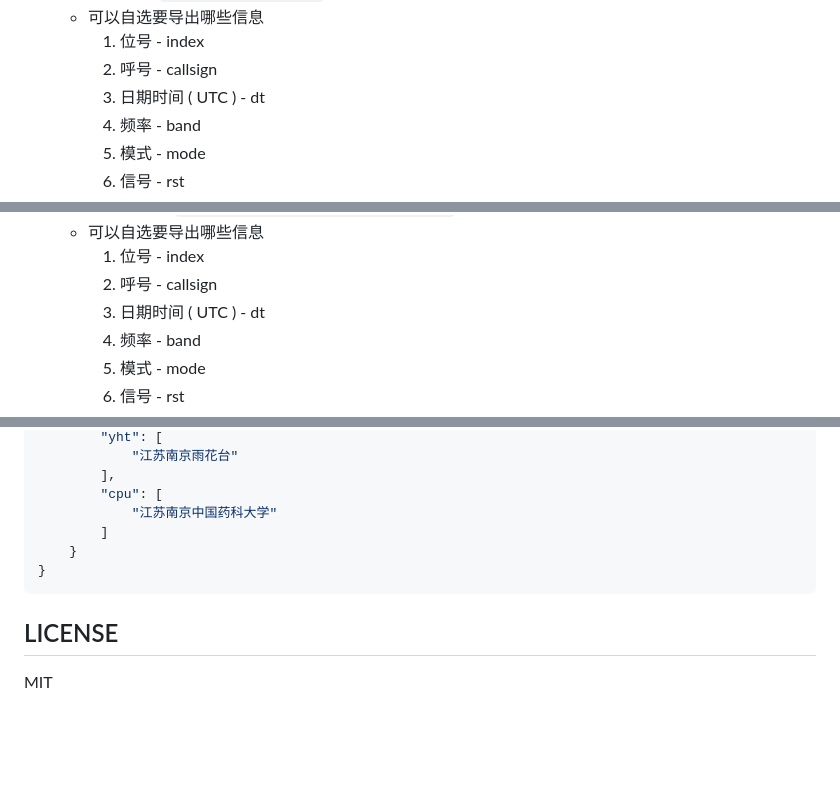
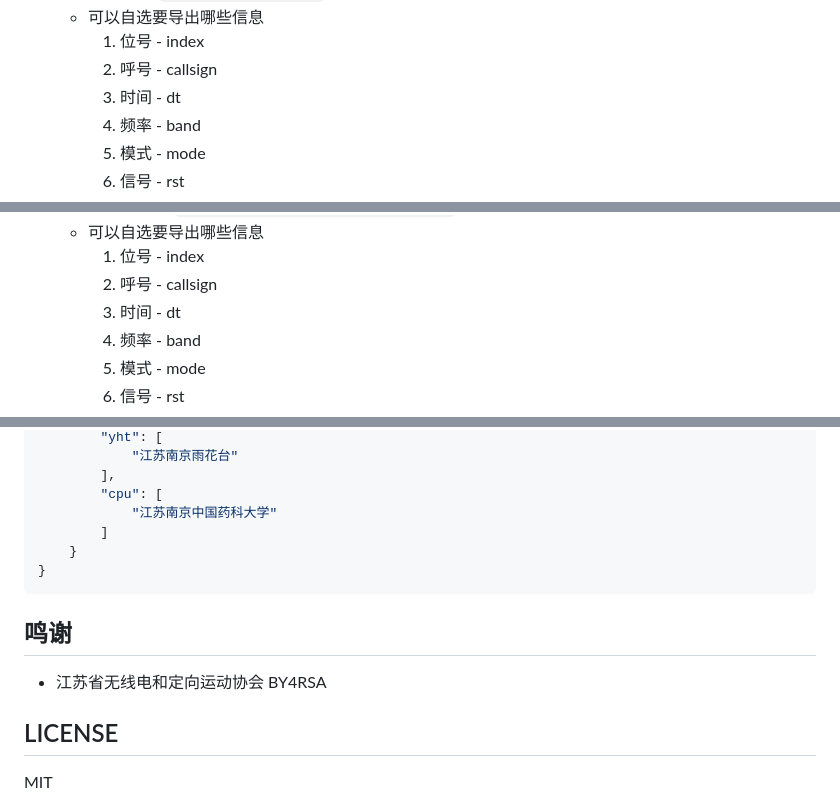
Before and after one commit to odorajbotoj/HamLogHelper, a Markdown page: README.md, 3 parts joined by grey strips. GitHub-like rendering; blank space fills up the shorter version.

Commit message:
update: doc

````diff
--- a/README.md
+++ b/README.md
@@ -44,7 +46,7 @@ by BG4QBF
    + 可以自选要导出哪些信息
      1. 位号 - index
      2. 呼号 - callsign
-     3. 日期时间 ( UTC ) - dt
+     3. 时间 - dt
      4. 频率 - band
      5. 模式 - mode
      6. 信号 - rst
@@ -61,7 +63,7 @@ by BG4QBF
    + 可以自选要导出哪些信息
      1. 位号 - index
      2. 呼号 - callsign
-     3. 日期时间 ( UTC ) - dt
+     3. 时间 - dt
      4. 频率 - band
      5. 模式 - mode
      6. 信号 - rst
@@ -165,6 +167,10 @@ by BG4QBF
 }
 ```
 
+## 鸣谢
+
++ 江苏省无线电和定向运动协会 BY4RSA
+
 ## LICENSE
 
 MIT
````
Also changed, not shown: other parts of README.md (+2 -0 lines).
